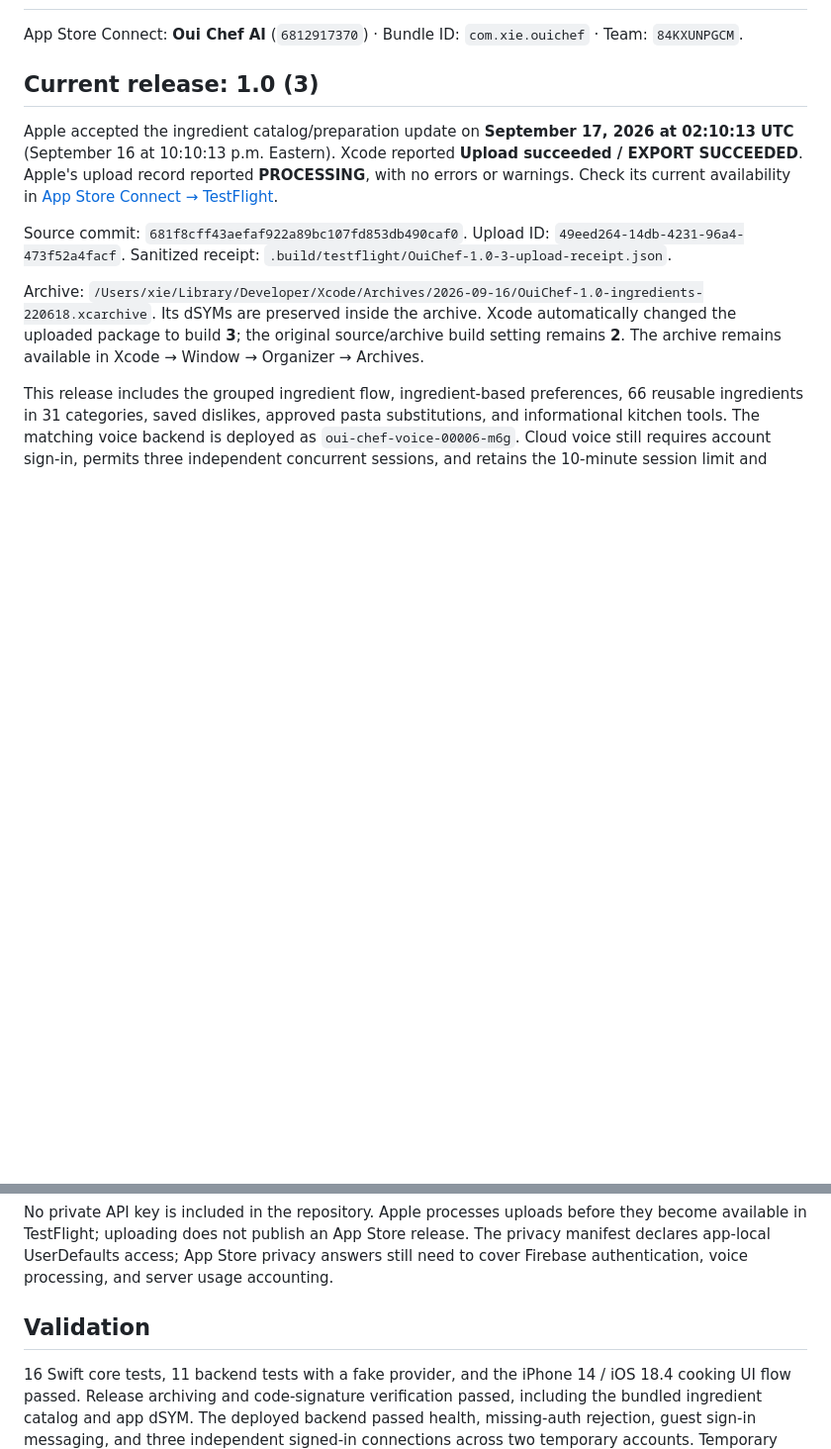
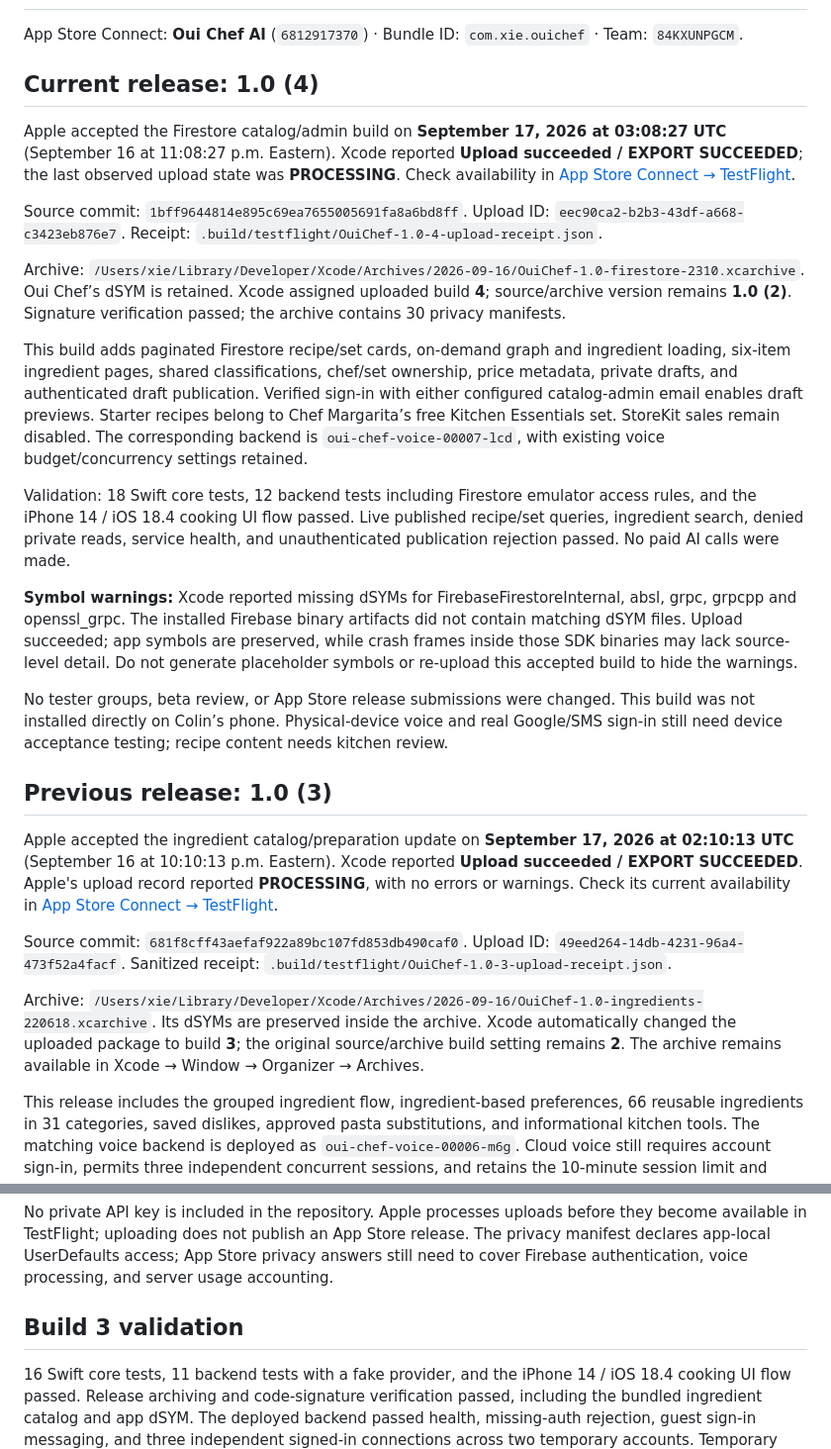
Before and after one commit to colinjianingxie/oui_chef, a Markdown page: docs/TESTFLIGHT.md, 2 parts joined by grey strips. Shown at 99% size. GitHub-like rendering; blank space fills up the shorter version.

```diff
--- a/docs/TESTFLIGHT.md
+++ b/docs/TESTFLIGHT.md
@@ -2,7 +2,23 @@
 
 App Store Connect: **Oui Chef AI** (`6812917370`) · Bundle ID: `com.xie.ouichef` · Team: `84KXUNPGCM`.
 
-## Current release: 1.0 (3)
+## Current release: 1.0 (4)
+
+Apple accepted the Firestore catalog/admin build on **September 17, 2026 at 03:08:27 UTC** (September 16 at 11:08:27 p.m. Eastern). Xcode reported **Upload succeeded / EXPORT SUCCEEDED**; the last observed upload state was **PROCESSING**. Check availability in [App Store Connect → TestFlight](https://appstoreconnect.apple.com/apps/6812917370/testflight/ios).
+
+Source commit: `1bff9644814e895c69ea7655005691fa8a6bd8ff`. Upload ID: `eec90ca2-b2b3-43df-a668-c3423eb876e7`. Receipt: `.build/testflight/OuiChef-1.0-4-upload-receipt.json`.
+
+Archive: `/Users/xie/Library/Developer/Xcode/Archives/2026-09-16/OuiChef-1.0-firestore-2310.xcarchive`. Oui Chef’s dSYM is retained. Xcode assigned uploaded build **4**; source/archive version remains **1.0 (2)**. Signature verification passed; the archive contains 30 privacy manifests.
+
+This build adds paginated Firestore recipe/set cards, on-demand graph and ingredient loading, six-item ingredient pages, shared classifications, chef/set ownership, price metadata, private drafts, and authenticated draft publication. Verified sign-in with either configured catalog-admin email enables draft previews. Starter recipes belong to Chef Margarita’s free Kitchen Essentials set. StoreKit sales remain disabled. The corresponding backend is `oui-chef-voice-00007-lcd`, with existing voice budget/concurrency settings retained.
+
+Validation: 18 Swift core tests, 12 backend tests including Firestore emulator access rules, and the iPhone 14 / iOS 18.4 cooking UI flow passed. Live published recipe/set queries, ingredient search, denied private reads, service health, and unauthenticated publication rejection passed. No paid AI calls were made.
+
+**Symbol warnings:** Xcode reported missing dSYMs for FirebaseFirestoreInternal, absl, grpc, grpcpp and openssl_grpc. The installed Firebase binary artifacts did not contain matching dSYM files. Upload succeeded; app symbols are preserved, while crash frames inside those SDK binaries may lack source-level detail. Do not generate placeholder symbols or re-upload this accepted build to hide the warnings.
+
+No tester groups, beta review, or App Store release submissions were changed. This build was not installed directly on Colin’s phone. Physical-device voice and real Google/SMS sign-in still need device acceptance testing; recipe content needs kitchen review.
+
+## Previous release: 1.0 (3)
 
 Apple accepted the ingredient catalog/preparation update on **September 17, 2026 at 02:10:13 UTC** (September 16 at 10:10:13 p.m. Eastern). Xcode reported **Upload succeeded / EXPORT SUCCEEDED**. Apple's upload record reported **PROCESSING**, with no errors or warnings. Check its current availability in [App Store Connect → TestFlight](https://appstoreconnect.apple.com/apps/6812917370/testflight/ios).
 
@@ -28,7 +44,7 @@ xcodebuild -exportArchive \
 
 No private API key is included in the repository. Apple processes uploads before they become available in TestFlight; uploading does not publish an App Store release. The privacy manifest declares app-local UserDefaults access; App Store privacy answers still need to cover Firebase authentication, voice processing, and server usage accounting.
 
-## Validation
+## Build 3 validation
 
 16 Swift core tests, 11 backend tests with a fake provider, and the iPhone 14 / iOS 18.4 cooking UI flow passed. Release archiving and code-signature verification passed, including the bundled ingredient catalog and app dSYM. The deployed backend passed health, missing-auth rejection, guest sign-in messaging, and three independent signed-in connections across two temporary accounts. Temporary accounts were removed; this release validation made no paid xAI calls.
 
```
Also changed, not shown: README.md (+2 -0 lines), docs/INGREDIENT_CATALOG.md (+7 -19 lines).
